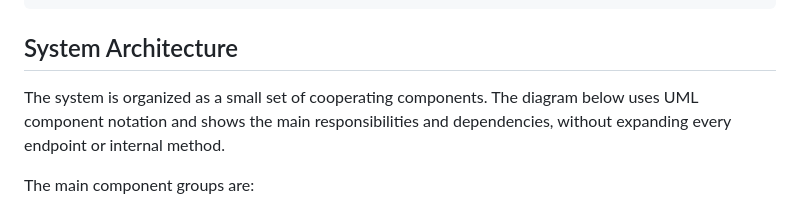
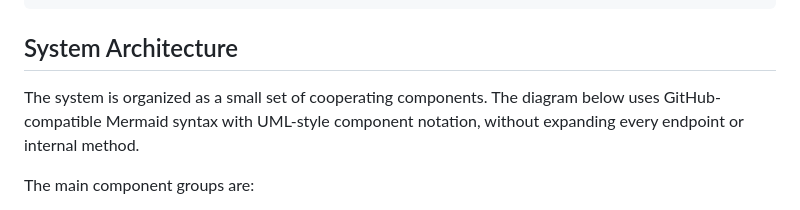
Before and after one commit to Magda1103/Problem-Workshop-in-Software-Engineering, a Markdown page: PROJECT_DOCUMENTATION.md, the part around one of its changes. Drawn GitHub-style.

```diff
--- a/PROJECT_DOCUMENTATION.md
+++ b/PROJECT_DOCUMENTATION.md
@@ -151,7 +151,7 @@ data/videos/<class_name>/
 
 ## System Architecture
 
-The system is organized as a small set of cooperating components. The diagram below uses UML component notation and shows the main responsibilities and dependencies, without expanding every endpoint or internal method.
+The system is organized as a small set of cooperating components. The diagram below uses GitHub-compatible Mermaid syntax with UML-style component notation, without expanding every endpoint or internal method.
 
 The main component groups are:
 
```
Also changed, not shown: other parts of PROJECT_DOCUMENTATION.md (+28 -33 lines).
